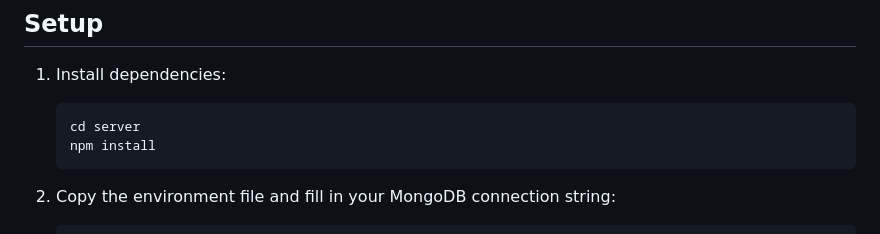
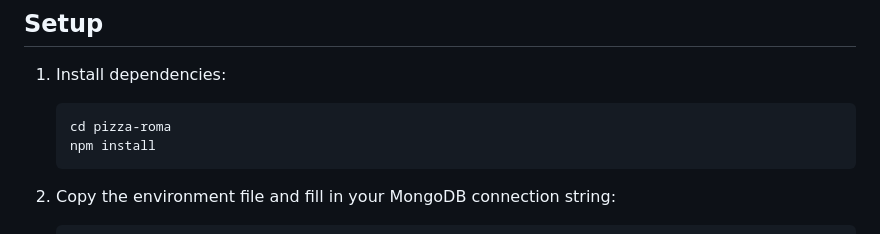
Before and after one commit to MoamenAbouhaty/Pizza-Roma, a Markdown page: README.md, the part around the change. Rendered like a GitHub page.

Commit message:
update setup

````diff
--- a/README.md
+++ b/README.md
@@ -47,7 +47,7 @@ the static frontend (`index.html` / `style.css` / `script.js`) from the `public`
 
 1. Install dependencies:
    ```bash
-   cd server
+   cd pizza-roma
    npm install
    ```
 
````
